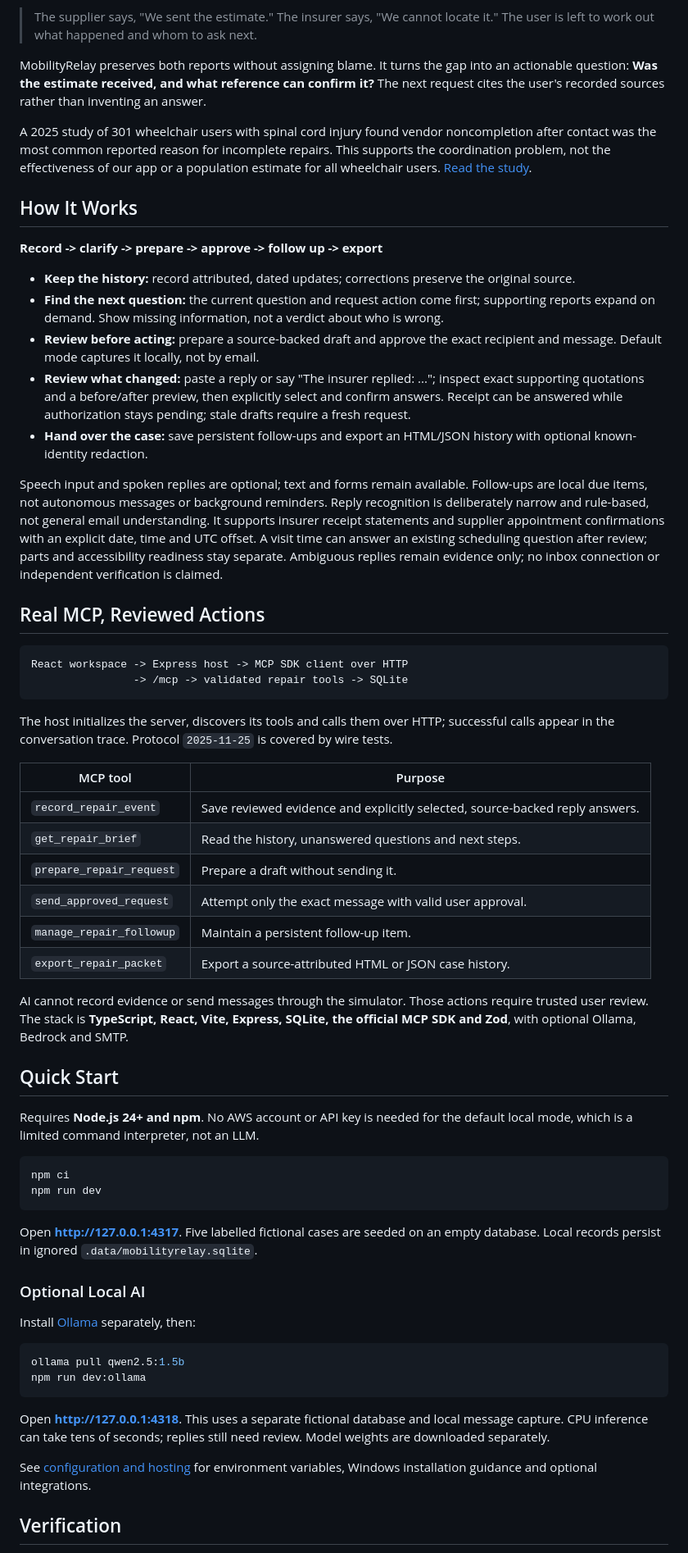
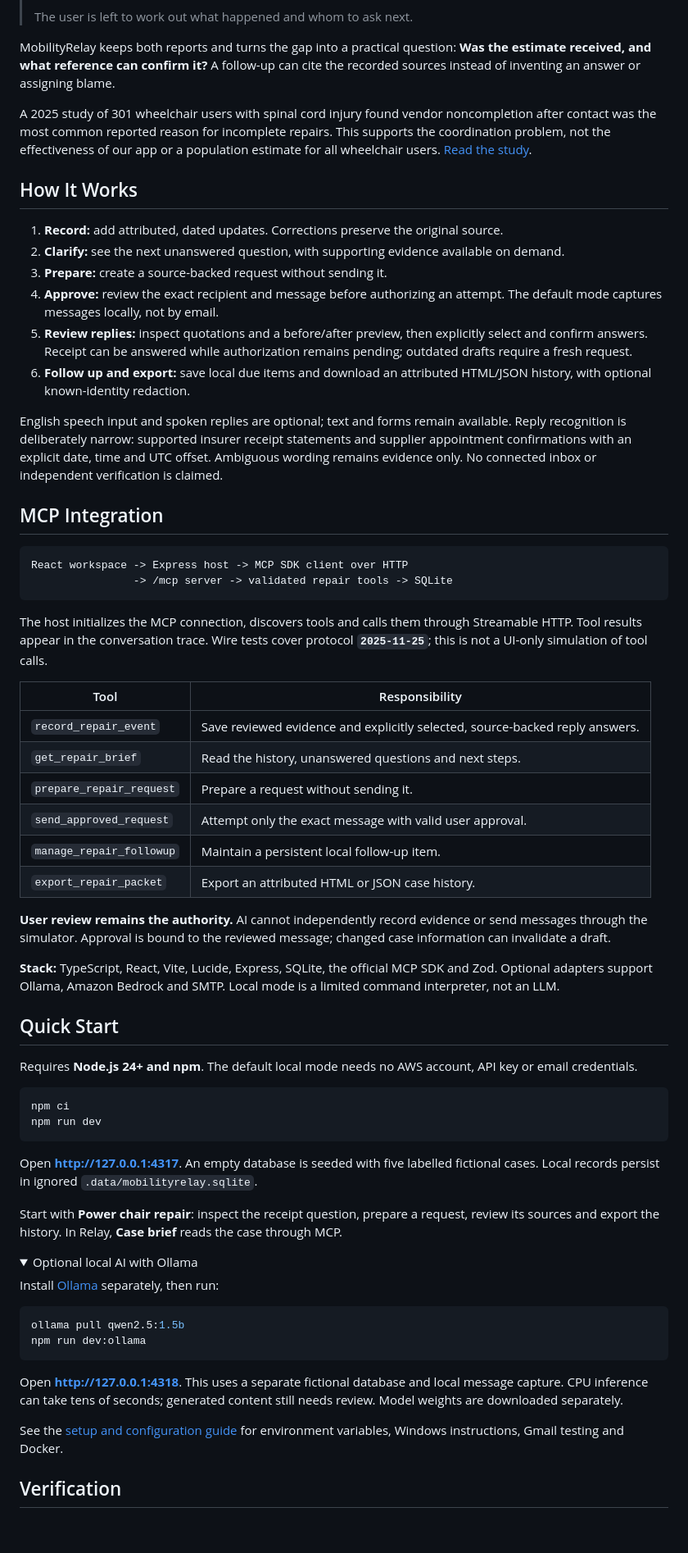
Before and after one commit to Pranay207/MobilityRelay, a Markdown page: README.md, the part around one of its changes. Shown at 82% size. GitHub-like rendering; folded sections open; blank space fills up the shorter version.

Commit message:
Polish project README and add mobile product screenshots

````diff
--- a/README.md
+++ b/README.md
@@ -25,9 +42,8 @@ simulator, not native Alexa+ or a live supplier integration.*
 > The user is left to work out what happened and whom to ask next.
 
-MobilityRelay preserves both reports without assigning blame. It turns the gap
-into an actionable question: **Was the estimate received, and what reference
-can confirm it?** The next request cites the user's recorded sources rather
-than inventing an answer.
+MobilityRelay keeps both reports and turns the gap into a practical question:
+**Was the estimate received, and what reference can confirm it?** A follow-up
+can cite the recorded sources instead of inventing an answer or assigning blame.
 
 A 2025 study of 301 wheelchair users with spinal cord injury found vendor
 noncompletion after contact was the most common reported reason for incomplete
@@ -37,63 +53,68 @@ app or a population estimate for all wheelchair users.
 
 ## How It Works
 
-**Record -> clarify -> prepare -> approve -> follow up -> export**
+1. **Record:** add attributed, dated updates. Corrections preserve the original source.
+2. **Clarify:** see the next unanswered question, with supporting evidence available on demand.
+3. **Prepare:** create a source-backed request without sending it.
+4. **Approve:** review the exact recipient and message before authorizing an attempt. The default mode captures messages locally, not by email.
+5. **Review replies:** inspect quotations and a before/after preview, then explicitly select and confirm answers. Receipt can be answered while authorization remains pending; outdated drafts require a fresh request.
+6. **Follow up and export:** save local due items and download an attributed HTML/JSON history, with optional known-identity redaction.
 
-- **Keep the history:** record attributed, dated updates; corrections preserve the original source.
-- **Find the next question:** the current question and request action come first; supporting reports expand on demand. Show missing information, not a verdict about who is wrong.
-- **Review before acting:** prepare a source-backed draft and approve the exact recipient and message. Default mode captures it locally, not by email.
-- **Review what changed:** paste a reply or say "The insurer replied: ..."; inspect exact supporting quotations and a before/after preview, then explicitly select and confirm answers. Receipt can be answered while authorization stays pending; stale drafts require a fresh request.
-- **Hand over the case:** save persistent follow-ups and export an HTML/JSON history with optional known-identity redaction.
-
-Speech input and spoken replies are optional; text and forms remain available.
-Follow-ups are local due items, not autonomous messages or background reminders.
-Reply recognition is deliberately narrow and rule-based, not general email
-understanding. It supports insurer receipt statements and supplier appointment
-confirmations with an explicit date, time and UTC offset. A visit time can answer
-an existing scheduling question after review; parts and accessibility readiness
-stay separate. Ambiguous replies remain evidence only; no inbox connection or
+English speech input and spoken replies are optional; text and forms remain
+available. Reply recognition is deliberately narrow: supported insurer receipt
+statements and supplier appointment confirmations with an explicit date, time
+and UTC offset. Ambiguous wording remains evidence only. No connected inbox or
 independent verification is claimed.
 
-## Real MCP, Reviewed Actions
+## MCP Integration
 
 ```text
 React workspace -> Express host -> MCP SDK client over HTTP
-                -> /mcp -> validated repair tools -> SQLite
+                -> /mcp server -> validated repair tools -> SQLite
 ```
 
-The host initializes the server, discovers its tools and calls them over HTTP;
-successful calls appear in the conversation trace. Protocol `2025-11-25` is
-covered by wire tests.
+The host initializes the MCP connection, discovers tools and calls them through
+Streamable HTTP. Tool results appear in the conversation trace. Wire tests cover
+protocol **`2025-11-25`**; this is not a UI-only simulation of tool calls.
 
-| MCP tool | Purpose |
+| Tool | Responsibility |
 | --- | --- |
 | `record_repair_event` | Save reviewed evidence and explicitly selected, source-backed reply answers. |
 | `get_repair_brief` | Read the history, unanswered questions and next steps. |
-| `prepare_repair_request` | Prepare a draft without sending it. |
+| `prepare_repair_request` | Prepare a request without sending it. |
 | `send_approved_request` | Attempt only the exact message with valid user approval. |
-| `manage_repair_followup` | Maintain a persistent follow-up item. |
-| `export_repair_packet` | Export a source-attributed HTML or JSON case history. |
+| `manage_repair_followup` | Maintain a persistent local follow-up item. |
+| `export_repair_packet` | Export an attributed HTML or JSON case history. |
 
-AI cannot record evidence or send messages through the simulator. Those actions
-require trusted user review. The stack is **TypeScript, React, Vite, Express,
-SQLite, the official MCP SDK and Zod**, with optional Ollama, Bedrock and SMTP.
+**User review remains the authority.** AI cannot independently record evidence
+or send messages through the simulator. Approval is bound to the reviewed
+message; changed case information can invalidate a draft.
+
+**Stack:** TypeScript, React, Vite, Lucide, Express, SQLite, the official MCP SDK
+and Zod. Optional adapters support Ollama, Amazon Bedrock and SMTP. Local mode is
+a limited command interpreter, not an LLM.
 
 ## Quick Start
 
-Requires **Node.js 24+ and npm**. No AWS account or API key is needed for the
-default local mode, which is a limited command interpreter, not an LLM.
+Requires **Node.js 24+ and npm**. The default local mode needs no AWS account,
+API key or email credentials.
 
 ```sh
 npm ci
 npm run dev
 ```
 
-Open **http://127.0.0.1:4317**. Five labelled fictional cases are seeded on an
-empty database. Local records persist in ignored `.data/mobilityrelay.sqlite`.
+Open **http://127.0.0.1:4317**. An empty database is seeded with five labelled
+fictional cases. Local records persist in ignored `.data/mobilityrelay.sqlite`.
 
-### Optional Local AI
+Start with **Power chair repair**: inspect the receipt question, prepare a
+request, review its sources and export the history. In Relay, **Case brief**
+reads the case through MCP.
 
-Install [Ollama](https://ollama.com/) separately, then:
+<details>
+<summary>Optional local AI with Ollama</summary>
+
+Install [Ollama](https://ollama.com/) separately, then run:
 
 ```sh
 ollama pull qwen2.5:1.5b
@@ -101,11 +122,13 @@ npm run dev:ollama
 ```
 
 Open **http://127.0.0.1:4318**. This uses a separate fictional database and local
-message capture. CPU inference can take tens of seconds; replies still need
-review. Model weights are downloaded separately.
+message capture. CPU inference can take tens of seconds; generated content
+still needs review. Model weights are downloaded separately.
 
-See [configuration and hosting](docs/project-guide.md#2-run-the-project) for
-environment variables, Windows installation guidance and optional integrations.
+</details>
+
+See the [setup and configuration guide](docs/project-guide.md#2-run-the-project)
+for environment variables, Windows instructions, Gmail testing and Docker.
 
 ## Verification
 
````
Also changed, not shown: other parts of README.md (+62 -57 lines), assets/relay-mobile.png (added), assets/workspace-mobile.png (added).
